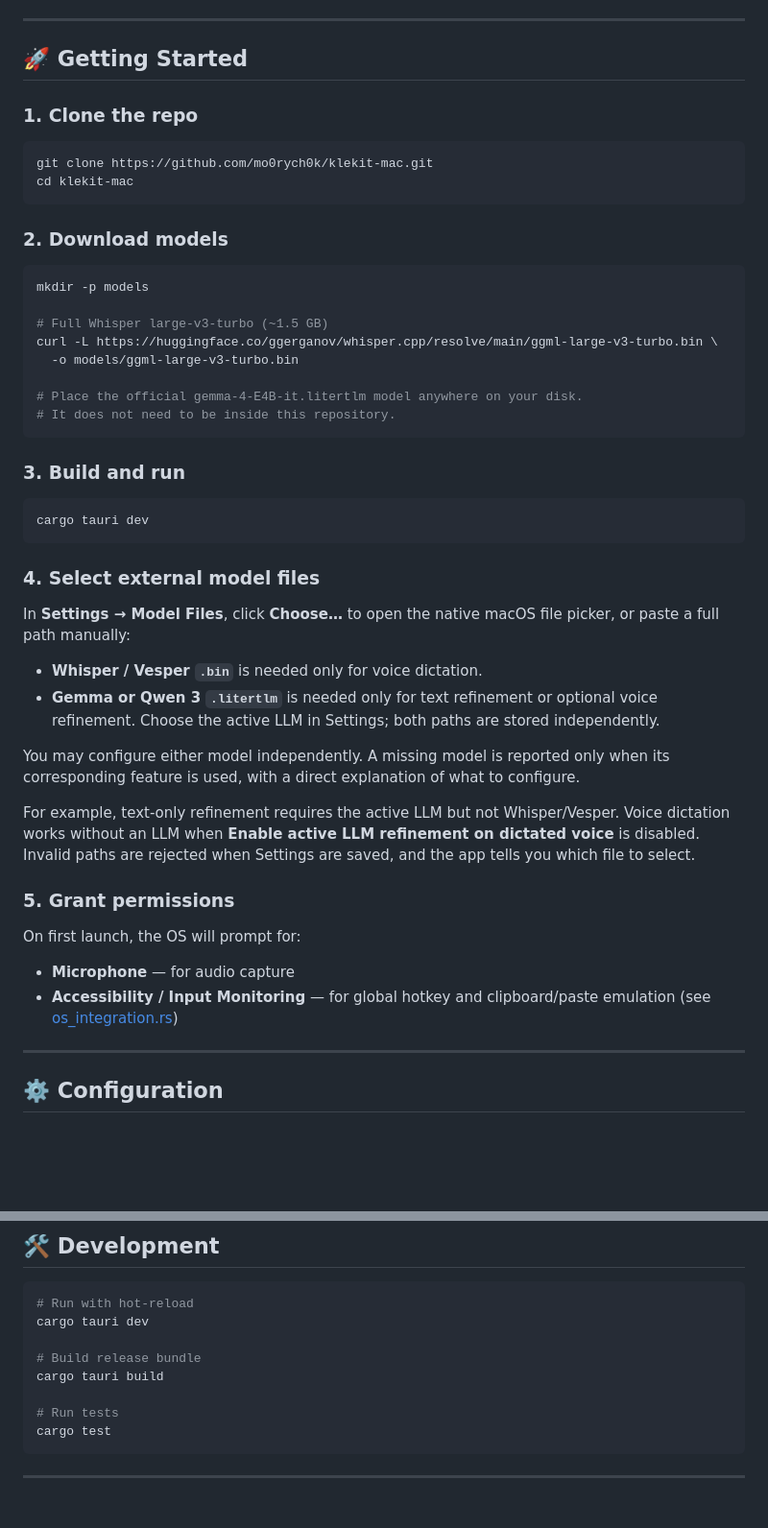
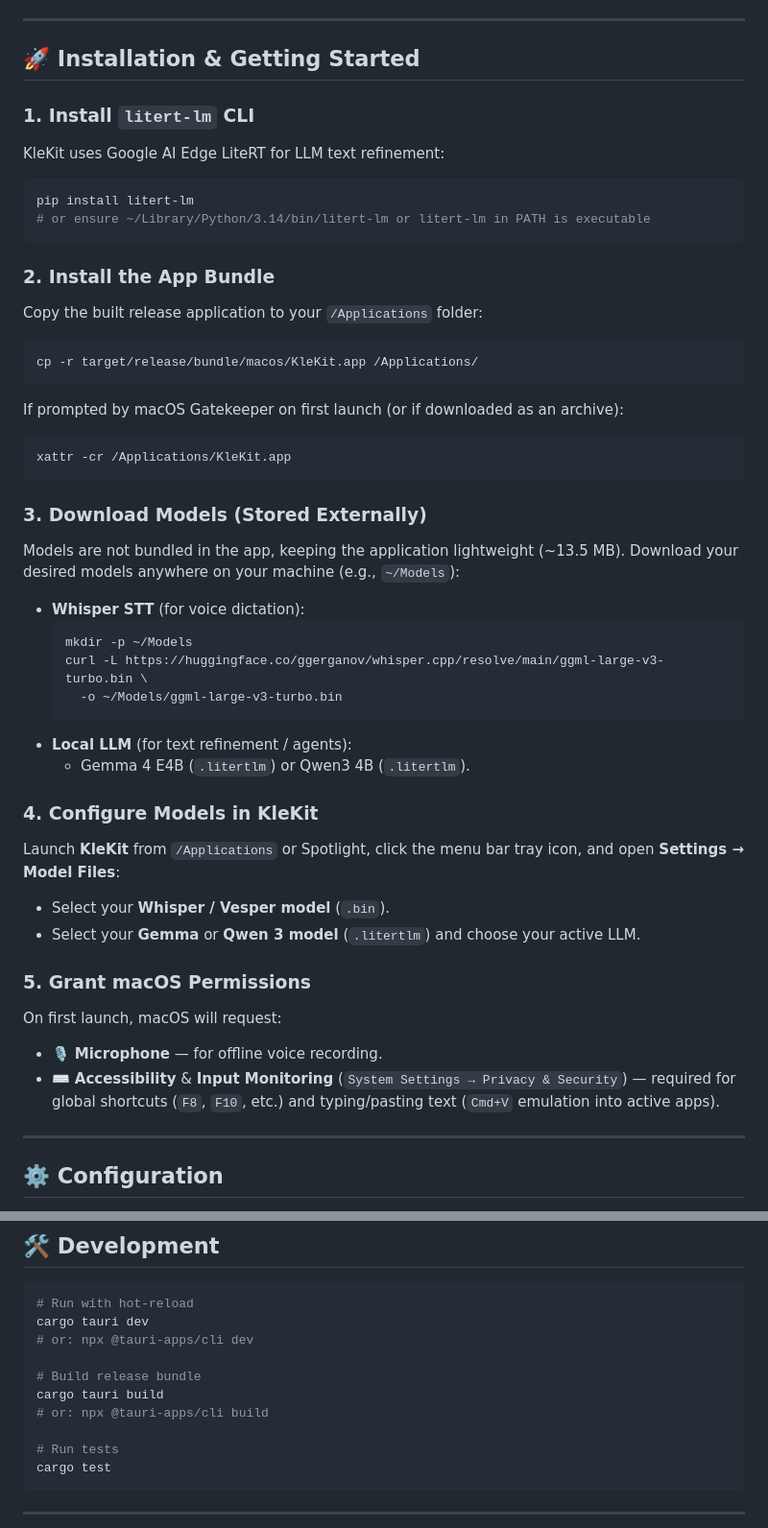
Before and after one commit to mo0rych0k/klekit-mac, a Markdown page: README.md, 2 parts joined by grey strips. Shown at 96% size. Drawn GitHub-style; blank space fills up the shorter version.

Commit message:
docs: update installation instructions and build commands

````diff
--- a/README.md
+++ b/README.md
@@ -68,45 +68,47 @@ Unlike the old GGUF-based inference, KleKit now utilizes Google's official **AI
 
 ---
 
-## 🚀 Getting Started
+## 🚀 Installation & Getting Started
 
-### 1. Clone the repo
+### 1. Install `litert-lm` CLI
+KleKit uses Google AI Edge LiteRT for LLM text refinement:
 ```bash
-git clone https://github.com/mo0rych0k/klekit-mac.git
-cd klekit-mac
+pip install litert-lm
+# or ensure ~/Library/Python/3.14/bin/litert-lm or litert-lm in PATH is executable
 ```
 
-### 2. Download models
+### 2. Install the App Bundle
+Copy the built release application to your `/Applications` folder:
 ```bash
-mkdir -p models
-
-# Full Whisper large-v3-turbo (~1.5 GB)
-curl -L https://huggingface.co/ggerganov/whisper.cpp/resolve/main/ggml-large-v3-turbo.bin \
-  -o models/ggml-large-v3-turbo.bin
-
-# Place the official gemma-4-E4B-it.litertlm model anywhere on your disk.
-# It does not need to be inside this repository.
+cp -r target/release/bundle/macos/KleKit.app /Applications/
+```
+If prompted by macOS Gatekeeper on first launch (or if downloaded as an archive):
+```bash
+xattr -cr /Applications/KleKit.app
 ```
 
-### 3. Build and run
-```bash
-cargo tauri dev
-```
+### 3. Download Models (Stored Externally)
+Models are not bundled in the app, keeping the application lightweight (~13.5 MB). Download your desired models anywhere on your machine (e.g., `~/Models`):
 
-### 4. Select external model files
-In **Settings → Model Files**, click **Choose…** to open the native macOS file picker, or paste a full path manually:
+- **Whisper STT** (for voice dictation):
+  ```bash
+  mkdir -p ~/Models
+  curl -L https://huggingface.co/ggerganov/whisper.cpp/resolve/main/ggml-large-v3-turbo.bin \
+    -o ~/Models/ggml-large-v3-turbo.bin
+  ```
+- **Local LLM** (for text refinement / agents):
+  - Gemma 4 E4B (`.litertlm`) or Qwen3 4B (`.litertlm`).
 
-- **Whisper / Vesper `.bin`** is needed only for voice dictation.
-- **Gemma or Qwen 3 `.litertlm`** is needed only for text refinement or optional voice refinement. Choose the active LLM in Settings; both paths are stored independently.
+### 4. Configure Models in KleKit
+Launch **KleKit** from `/Applications` or Spotlight, click the menu bar tray icon, and open **Settings → Model Files**:
+- Select your **Whisper / Vesper model** (`.bin`).
+- Select your **Gemma** or **Qwen 3 model** (`.litertlm`) and choose your active LLM.
 
-You may configure either model independently. A missing model is reported only when its corresponding feature is used, with a direct explanation of what to configure.
+### 5. Grant macOS Permissions
+On first launch, macOS will request:
+- 🎙️ **Microphone** — for offline voice recording.
+- ⌨️ **Accessibility** & **Input Monitoring** (`System Settings → Privacy & Security`) — required for global shortcuts (`F8`, `F10`, etc.) and typing/pasting text (`Cmd+V` emulation into active apps).
 
-For example, text-only refinement requires the active LLM but not Whisper/Vesper. Voice dictation works without an LLM when **Enable active LLM refinement on dictated voice** is disabled. Invalid paths are rejected when Settings are saved, and the app tells you which file to select.
-
-### 5. Grant permissions
-On first launch, the OS will prompt for:
-- **Microphone** — for audio capture
-- **Accessibility / Input Monitoring** — for global hotkey and clipboard/paste emulation (see [os_integration.rs](src/os_integration.rs))
 
 ---
 
@@ -161,9 +163,11 @@ Whisper is automatically unloaded after **60 seconds** of inactivity. The active
 ```bash
 # Run with hot-reload
 cargo tauri dev
+# or: npx @tauri-apps/cli dev
 
 # Build release bundle
 cargo tauri build
+# or: npx @tauri-apps/cli build
 
 # Run tests
 cargo test
````
